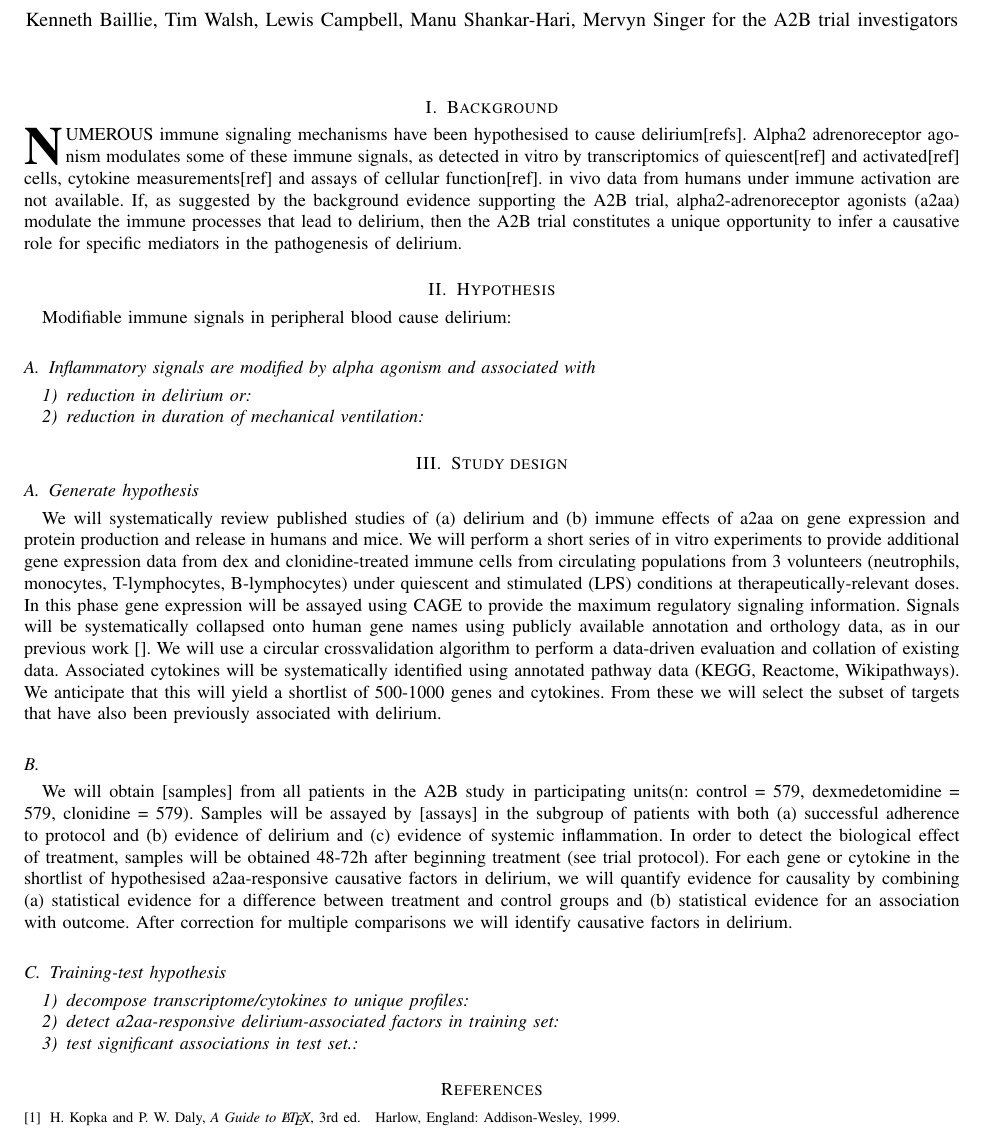
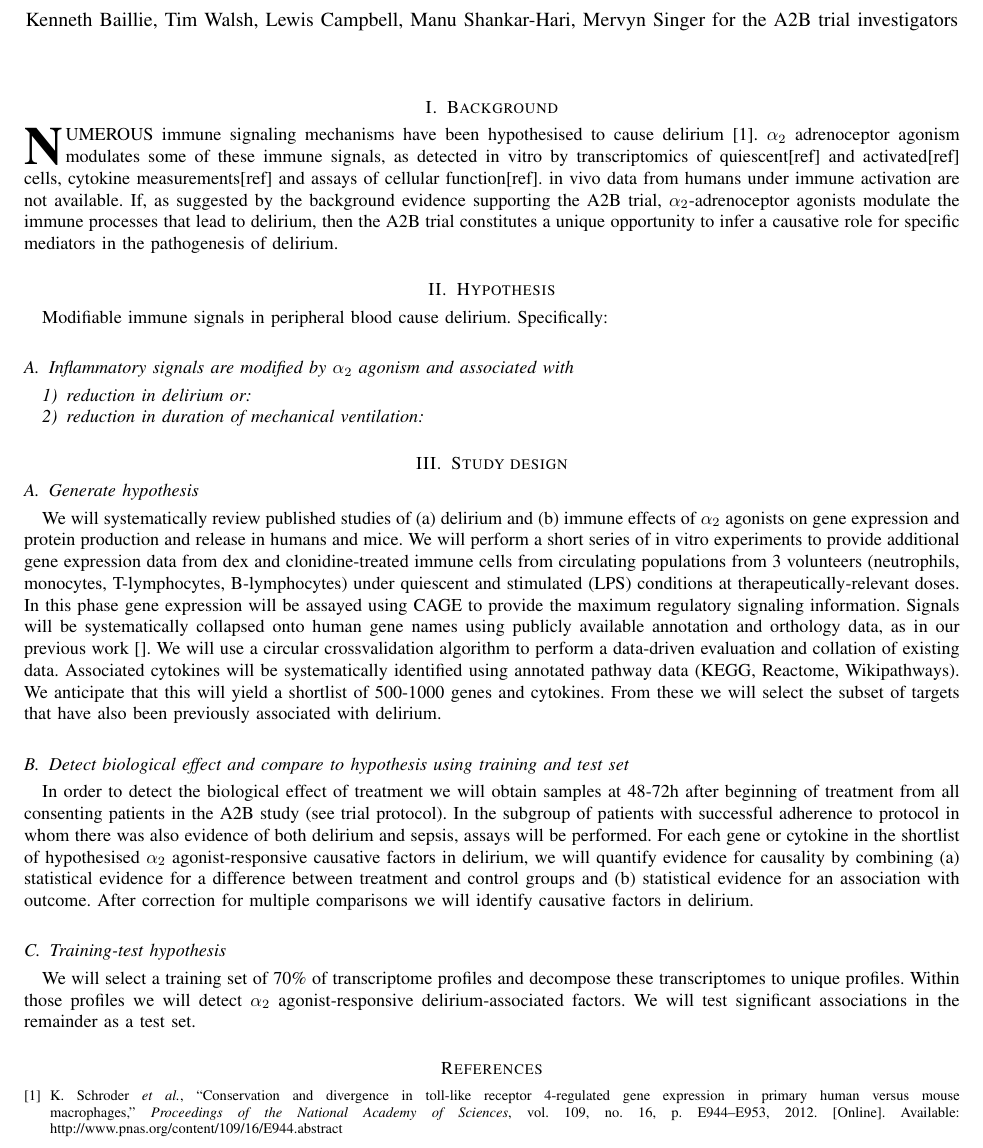
Before and after one commit to lewisfromlewis/A2B, a LaTeX paper (bare_jrnl.tex): part of the page, cut so that both start at the same text. Compiled offline with pdfLaTeX; a missing font is replaced by an installed copy or a similar font; a LaTeX package or settings file that is missing is left out.

Commit message:
In English as far as possible.  References still a problem.

```diff
--- a/bare_jrnl.tex
+++ b/bare_jrnl.tex
@@ -413,30 +413,30 @@
 
 
 \section{Background}
-\IEEEPARstart{N}{umerous} immune signaling mechanisms have been hypothesised to cause delirium[refs]. Alpha2 adrenoreceptor agonism modulates some of these immune signals, as detected in vitro by transcriptomics of quiescent[ref] and activated[ref] cells, cytokine measurements[ref] and assays of cellular function[ref]. in vivo data from humans under immune activation are not available.
-If, as suggested by the background evidence supporting the A2B trial, alpha2-adrenoreceptor agonists (a2aa) modulate the immune processes that lead to delirium, then the A2B trial constitutes a unique opportunity to infer a causative role for specific mediators in the pathogenesis of delirium.
+\IEEEPARstart{N}{umerous} immune signaling mechanisms have been hypothesised to cause delirium \cite{Schroder17042012}. $\alpha_2$ adrenoceptor agonism modulates some of these immune signals, as detected in vitro by transcriptomics of quiescent[ref] and activated[ref] cells, cytokine measurements[ref] and assays of cellular function[ref]. in vivo data from humans under immune activation are not available.
+If, as suggested by the background evidence supporting the A2B trial, $\alpha_2$-adrenoceptor agonists modulate the immune processes that lead to delirium, then the A2B trial constitutes a unique opportunity to infer a causative role for specific mediators in the pathogenesis of delirium.
 % You must have at least 2 lines in the paragraph with the drop letter
 % (should never be an issue)
 
 
+
 \section{Hypothesis}
-Modifiable immune signals in peripheral blood cause delirium:
-\subsection{Inflammatory signals are modified by alpha agonism and associated with}
+Modifiable immune signals in peripheral blood cause delirium.  Specifically:
+\subsection{Inflammatory signals are modified by $\alpha_2$ agonism and associated with}
 \subsubsection{reduction in delirium or}
 \subsubsection{reduction in duration of mechanical ventilation}
 
 \section{Study design}
 \subsection{Generate hypothesis}
-We will systematically review published studies of (a) delirium and (b) immune effects of a2aa on gene expression and protein production and release in humans and mice. We will perform a short series of in vitro experiments to provide additional gene expression data from dex and clonidine-treated immune cells from circulating populations from 3 volunteers (neutrophils, monocytes, T-lymphocytes, B-lymphocytes) under quiescent and stimulated (LPS) conditions at therapeutically-relevant doses. In this phase gene expression will be assayed using CAGE to provide the maximum regulatory signaling information.
+We will systematically review published studies of (a) delirium and (b) immune effects of $\alpha_2$ agonists on gene expression and protein production and release in humans and mice. We will perform a short series of in vitro experiments to provide additional gene expression data from dex and clonidine-treated immune cells from circulating populations from 3 volunteers (neutrophils, monocytes, T-lymphocytes, B-lymphocytes) under quiescent and stimulated (LPS) conditions at therapeutically-relevant doses. In this phase gene expression will be assayed using CAGE to provide the maximum regulatory signaling information.
 Signals will be systematically collapsed onto human gene names using publicly available annotation and orthology data, as in our previous work \cite{}. We will use a circular crossvalidation algorithm to perform a data-driven evaluation and collation of existing data. Associated cytokines will be systematically identified using annotated pathway data (KEGG, Reactome, Wikipathways). We anticipate that this will yield a shortlist of 500-1000 genes and cytokines. From these we will select the subset of targets that have also been previously associated with delirium.
-\subsection{}
-We will obtain [samples] from all patients in the A2B study in participating units(n: control = 579, dexmedetomidine = 579, clonidine = 579). Samples will be assayed by [assays] in the subgroup of patients with both (a) successful adherence to protocol and (b) evidence of delirium and (c) evidence of systemic inflammation. In order to detect the biological effect of treatment, samples will be obtained 48-72h after beginning treatment (see trial protocol).
-For each gene or cytokine in the shortlist of hypothesised a2aa-responsive causative factors in delirium, we will quantify evidence for causality by combining (a) statistical evidence for a difference between treatment and control groups and (b) statistical evidence for an association with outcome. After correction for multiple comparisons we will identify causative factors in delirium.
+
+\subsection{Detect biological effect and compare to hypothesis using training and test set}
+In order to detect the biological effect of treatment we will obtain samples at 48-72h after beginning of treatment from all consenting patients in the A2B study (see trial protocol). In the subgroup of patients with successful adherence to protocol in whom there was also evidence of both delirium and sepsis, assays will be performed.
+For each gene or cytokine in the shortlist of hypothesised $\alpha_2$ agonist-responsive causative factors in delirium, we will quantify evidence for causality by combining (a) statistical evidence for a difference between treatment and control groups and (b) statistical evidence for an association with outcome. After correction for multiple comparisons we will identify causative factors in delirium.
 
 \subsection{Training-test hypothesis}
-\subsubsection{decompose transcriptome/cytokines to unique profiles}
-\subsubsection{detect a2aa-responsive delirium-associated factors in training set}
-\subsubsection{test significant associations in test set.}
+We will select a training set of 70\% of transcriptome profiles and decompose these transcriptomes to unique profiles. Within those profiles we will detect $\alpha_2$ agonist-responsive delirium-associated factors.  We will test significant associations in the remainder as a test set.
 
 % An example of a floating figure using the graphicx package.
 % Note that \label must occur AFTER (or within) \caption.
@@ -578,13 +578,13 @@ For each gene or cytokine in the shortlist of hypothesised a2aa-responsive causa
 % <OR> manually copy in the resultant .bbl file
 % set second argument of \begin to the number of references
 % (used to reserve space for the reference number labels box)
-\begin{thebibliography}{1}
+%\begin{thebibliography}{1}
 
-\bibitem{IEEEhowto:kopka}
-H.~Kopka and P.~W. Daly, \emph{A Guide to \LaTeX}, 3rd~ed.\hskip 1em plus
-  0.5em minus 0.4em\relax Harlow, England: Addison-Wesley, 1999.
+%\bibitem{A2B:}
+%H.~Kopka and P.~W. Daly, \emph{A Guide to \LaTeX}, 3rd~ed.\hskip 1em plus
+%  0.5em minus 0.4em\relax Harlow, England: Addison-Wesley, 1999.
 
-\end{thebibliography}
+%\end{thebibliography}
 
 % biography section
 %
```
Also changed, not shown: A2B.bib (added, +13 -0 lines), bare_jrnl.tex (4 more changed lines).
